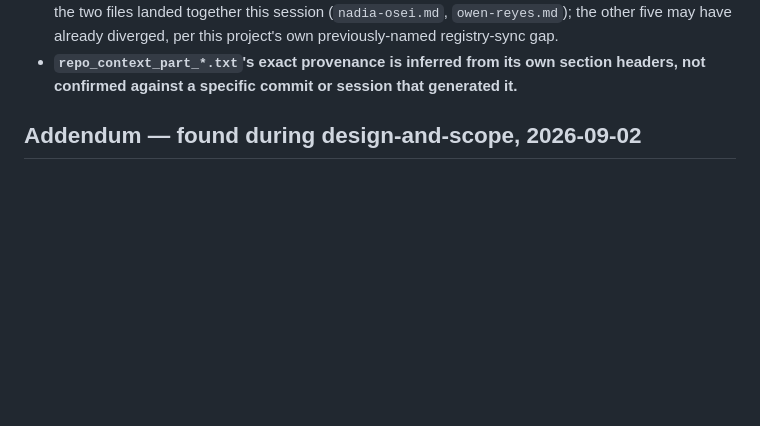
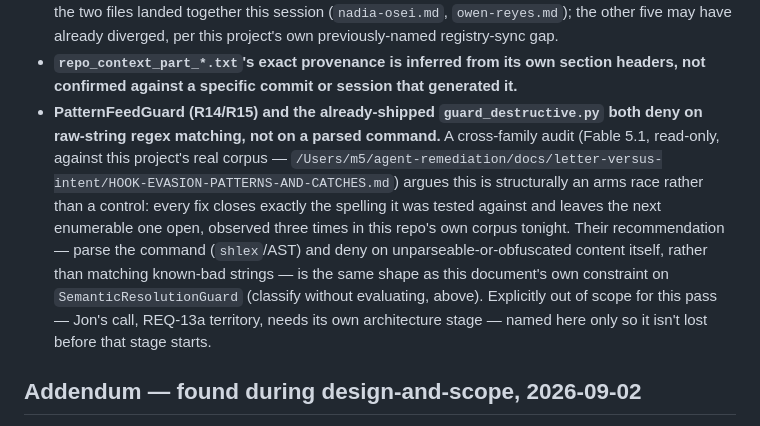
Before and after one commit to latent-affect/foreman-ft, a Markdown page: ARCHITECTURE.md, the part around the change. GitHub-like rendering; blank space fills up the shorter version.

Commit message:
DEVHR2: record the raw-string-matching caveat for PatternFeedGuard and guard_destructive
Adds one "what this design does not account for" entry to ARCHITECTURE.md: PatternFeedGuard
(R14/R15) and the shipped guard_destructive.py both deny on raw-string regex matching over the
command text rather than on a parsed command, so each fix closes the one spelling it was tested
against. Sourced from a cross-family read-only audit against this repo's real corpus
(HOOK-EVASION-PATTERNS-AND-CATCHES.md), which observed the pattern three times here.

Explicitly scoped OUT of this pass in the text itself -- it is REQ-13a territory and needs its own
architecture stage. Recorded so it is not lost before that stage starts, not as a commitment to
the shlex/AST redesign it proposes.

Tickets: DEVH-76 (REQ-13a architecture -- parse-then-deny-on-obfuscation) is where this caveat
hands off. Cited under DEVHR2-1 per that ticket's own cross-reference convention: the real lineage
lives under DEVH (project DEV-HARNESS), which is not the project tessguard binds this repo to.

Co-Authored-By: Claude Opus 5 <noreply@anthropic.com>

```diff
--- a/ARCHITECTURE.md
+++ b/ARCHITECTURE.md
@@ -553,6 +553,17 @@ account for.
   may have already diverged, per this project's own previously-named registry-sync gap.
 - **`repo_context_part_*.txt`'s exact provenance is inferred from its own section headers, not
   confirmed against a specific commit or session that generated it.**
+- **PatternFeedGuard (R14/R15) and the already-shipped `guard_destructive.py` both deny on
+  raw-string regex matching, not on a parsed command.** A cross-family audit (Fable 5.1, read-only,
+  against this project's real corpus —
+  `/Users/m5/agent-remediation/docs/letter-versus-intent/HOOK-EVASION-PATTERNS-AND-CATCHES.md`)
+  argues this is structurally an arms race rather than a control: every fix closes exactly the
+  spelling it was tested against and leaves the next enumerable one open, observed three times in
+  this repo's own corpus tonight. Their recommendation — parse the command (`shlex`/AST) and deny
+  on unparseable-or-obfuscated content itself, rather than matching known-bad strings — is the same
+  shape as this document's own constraint on `SemanticResolutionGuard` (classify without
+  evaluating, above). Explicitly out of scope for this pass — Jon's call, REQ-13a territory, needs
+  its own architecture stage — named here only so it isn't lost before that stage starts.
 
 ## Addendum — found during design-and-scope, 2026-09-02
 
```
